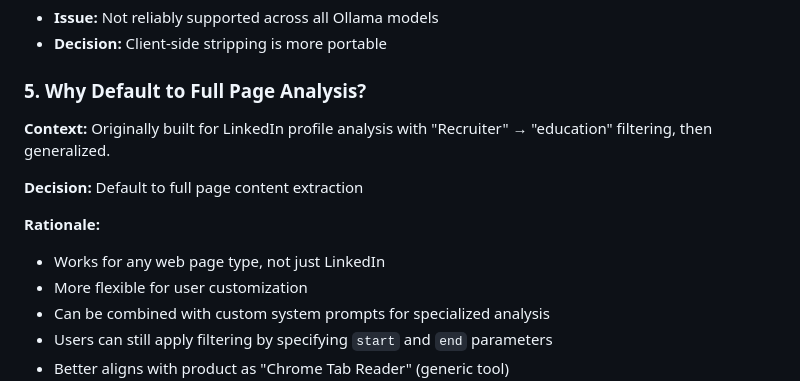
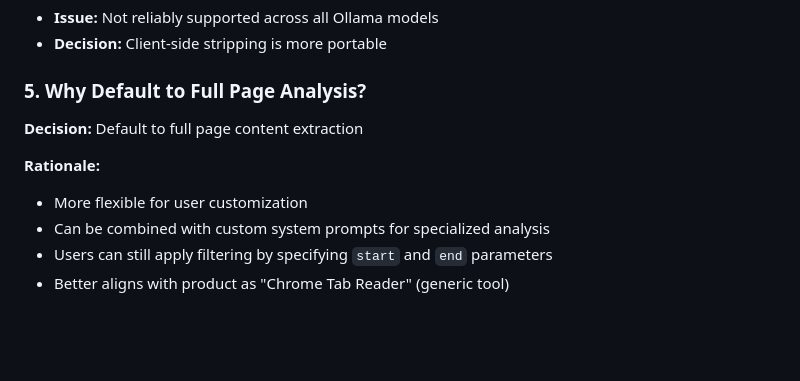
Before and after one commit to russellpierce/chrome-tab-mcp, a Markdown page: DESIGN.md, the part around the change. Drawn GitHub-style; blank space fills up the shorter version.

Commit message:
More Generic

```diff
--- a/DESIGN.md
+++ b/DESIGN.md
@@ -282,12 +282,10 @@ re.sub(r'<think>.*?</think>', '', text, flags=re.DOTALL)
 
 ### 5. Why Default to Full Page Analysis?
 
-**Context:** Originally built for LinkedIn profile analysis with "Recruiter" → "education" filtering, then generalized.
 
 **Decision:** Default to full page content extraction
 
 **Rationale:**
-- Works for any web page type, not just LinkedIn
 - More flexible for user customization
 - Can be combined with custom system prompts for specialized analysis
 - Users can still apply filtering by specifying `start` and `end` parameters
```
